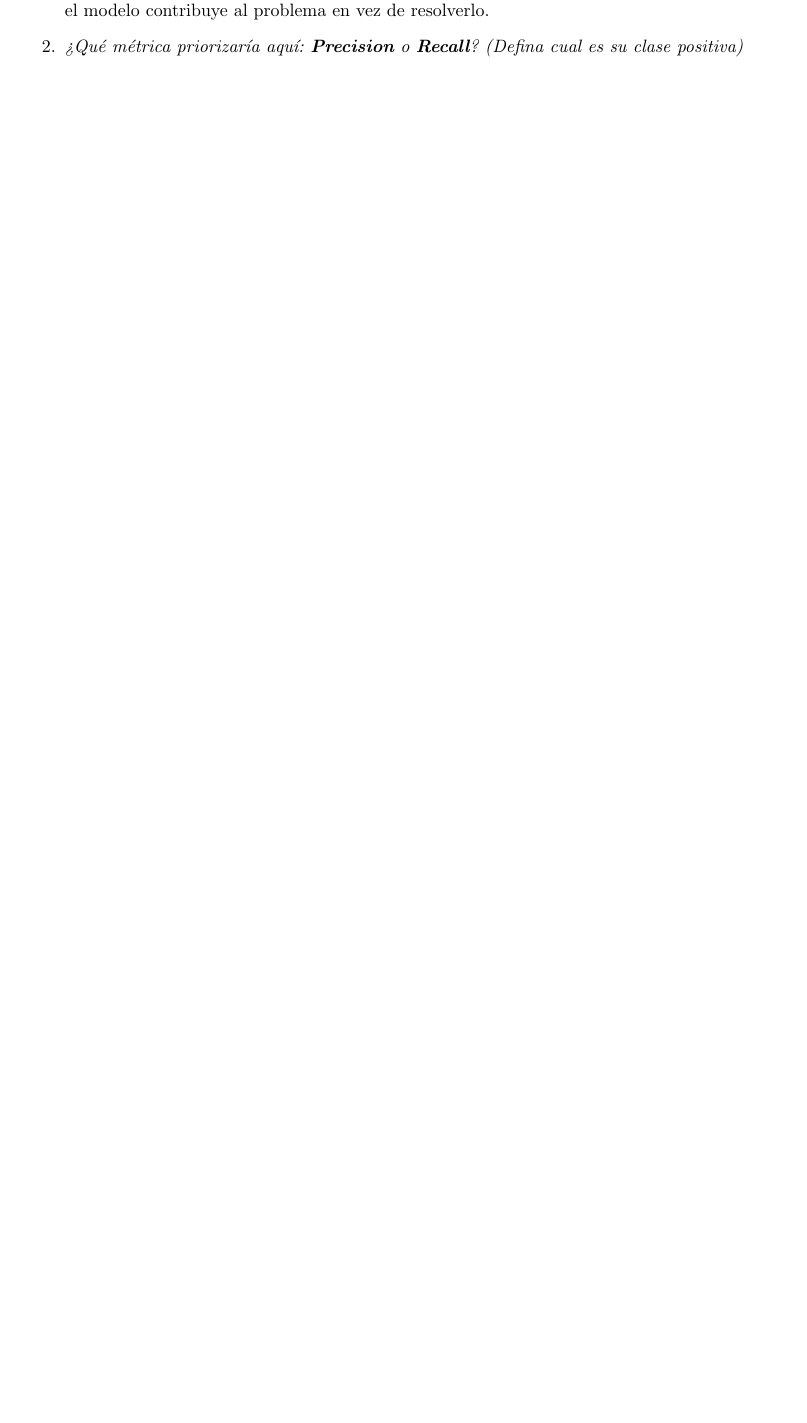
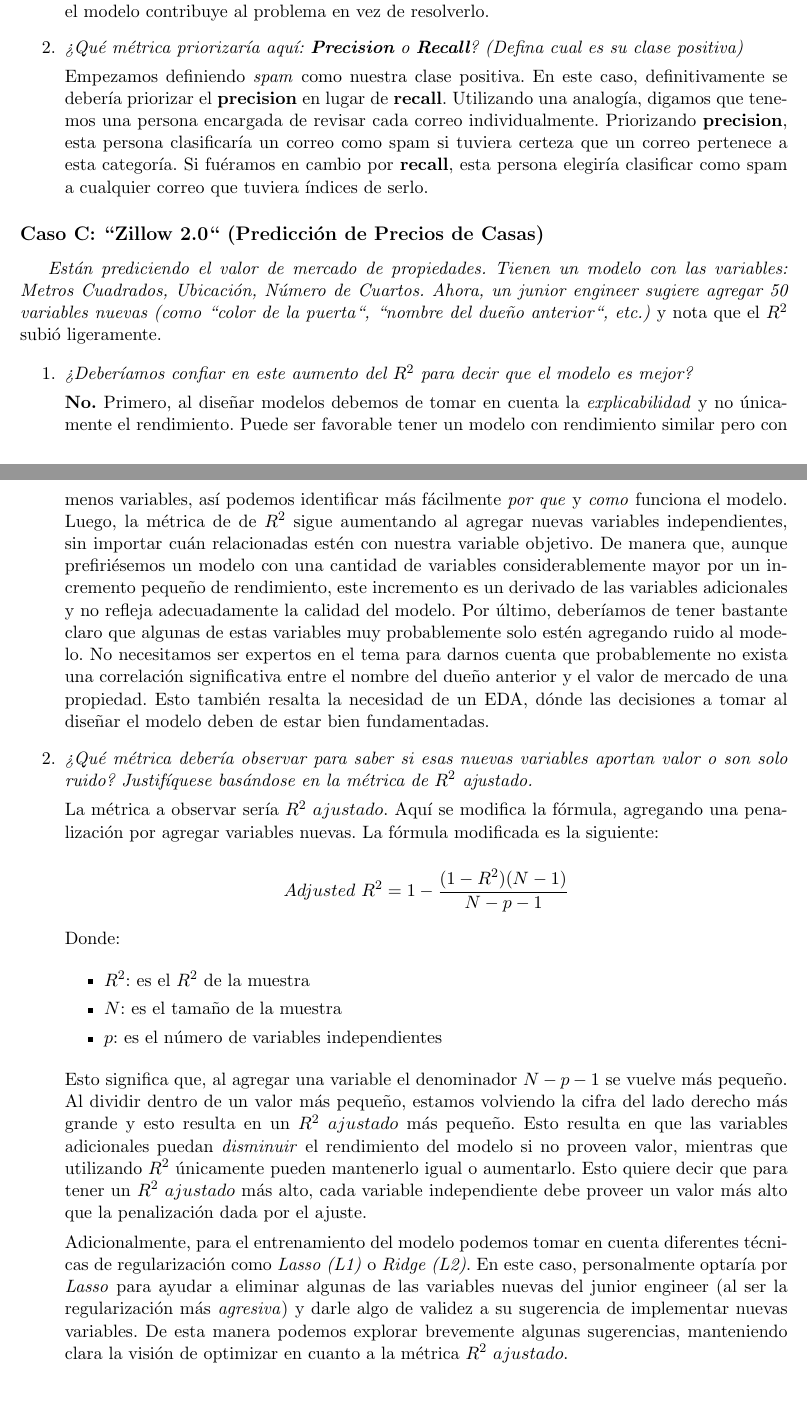
Before and after one commit to Jose-Merida-UVG/Artificial-Intelligence-CC3085, a LaTeX document (Lab-01/Informe.tex): part of page 2 of 2 before the commit and two parts of pages 2 and 3 of 3 after it, the two joined at a grey line, cut so that both start at the same text, the shorter picture padded with empty space. Compiled offline with pdfLaTeX.

Commit message:
feat: finish written report (Lab-01)

```diff
--- a/Lab-01/Informe.tex
+++ b/Lab-01/Informe.tex
@@ -80,7 +80,58 @@ responda las preguntas justificando su respuesta.}
 
         \item \textit{¿Qué métrica priorizaría aquí: \textbf{Precision} o \textbf{Recall}? (Defina cual es su clase positiva)}
 
+          Empezamos definiendo \textit{spam} como nuestra clase positiva. En este caso, definitivamente se debería priorizar
+          el \textbf{precision} en lugar de \textbf{recall}. Utilizando una analogía, digamos que tenemos una persona encargada
+          de revisar cada correo individualmente. Priorizando \textbf{precision}, esta persona clasificaría un correo como spam
+          si tuviera certeza que un correo pertenece a esta categoría. Si fuéramos en cambio por \textbf{recall}, esta persona
+          elegiría clasificar como spam a cualquier correo que tuviera índices de serlo.
       \end{enumerate}
 
+    \subsection*{Caso C: ``Zillow 2.0`` (Predicción de Precios de Casas)}
+    \textit{Están prediciendo el valor de mercado de propiedades. Tienen un modelo con las variables: Metros Cuadrados, Ubicación,
+    Número de Cuartos. Ahora, un junior engineer sugiere agregar 50 variables nuevas (como ``color de la puerta``, ``nombre del
+    dueño anterior``, etc.)} y nota que el \textbf{$R^2$} subió ligeramente.
 
+      \begin{enumerate}
+        \item \textit{¿Deberíamos confiar en este aumento del $R^2$ para decir que el modelo es mejor?}
+
+          \textbf{No.} Primero, al diseñar modelos debemos de tomar en cuenta la \textit{explicabilidad} y no únicamente el rendimiento.
+          Puede ser favorable tener un modelo con rendimiento similar pero con menos variables, así podemos identificar más fácilmente
+          \textit{por que} y \textit{como} funciona el modelo. Luego, la métrica de de $R^2$  sigue aumentando al agregar nuevas
+          variables independientes, sin importar cuán relacionadas estén con nuestra variable objetivo. De manera que, aunque prefiriésemos
+          un modelo con una cantidad de variables considerablemente mayor por un incremento pequeño de rendimiento, este incremento
+          es un derivado de las variables adicionales y no refleja adecuadamente la calidad del modelo. Por último, deberíamos
+          de tener bastante claro que algunas de estas variables muy probablemente solo estén agregando ruido al modelo. No necesitamos
+          ser expertos en el tema para darnos cuenta que probablemente no exista una correlación significativa entre el nombre del
+          dueño anterior y el valor de mercado de una propiedad. Esto también resalta la necesidad de un EDA, dónde las decisiones a
+          tomar al diseñar el modelo deben de estar bien fundamentadas.
+
+        \item \textit{¿Qué métrica debería observar para saber si esas nuevas variables aportan valor o son solo ruido? Justifíquese
+          basándose en la métrica de $R^2$ ajustado.}
+
+            La métrica a observar sería $R^2 \ ajustado$. Aquí se modifica la fórmula, agregando una penalización por agregar
+            variables nuevas. La fórmula modificada es la siguiente:
+
+              \[Adjusted \ R^2 = 1 - \frac{(1-R^2)(N-1)}_{N - p - 1}\]
+
+            Donde:
+
+            \begin{itemize}
+              \item \textbf{$R^2$}: es el $R^2$ de la muestra
+              \item \textbf{$N$}: es el tamaño de la muestra
+              \item \textbf{$p$}: es el número de variables independientes
+            \end{itemize}
+
+            Esto significa que, al agregar una variable el denominador {$N-p-1$} se vuelve más pequeño. Al dividir dentro de un valor
+            más pequeño, estamos volviendo la cifra del lado derecho más grande y esto resulta en un $R^2 \ ajustado$ más pequeño. Esto
+            resulta en que las variables adicionales puedan \textit{disminuir} el rendimiento del modelo si no proveen valor, mientras
+            que utilizando $R^2$ únicamente pueden mantenerlo igual o aumentarlo. Esto quiere decir que para tener un $R^2 \ ajustado$
+            más alto, cada variable independiente debe proveer un valor más alto que la penalización dada por el ajuste.
+
+            Adicionalmente, para el entrenamiento del modelo podemos tomar en cuenta diferentes técnicas de regularización como
+            \textit{Lasso (L1)} o \textit{Ridge (L2)}. En este caso, personalmente optaría por \textit{Lasso} para ayudar a eliminar
+            algunas de las variables nuevas del junior engineer (al ser la regularización más \textit{agresiva}) y darle algo de
+            validez a su sugerencia de implementar nuevas variables. De esta manera podemos explorar brevemente algunas sugerencias,
+            manteniendo clara la visión de optimizar en cuanto a la métrica $R^2 \ ajustado$.
+      \end{enumerate}
 \end{document}
```
